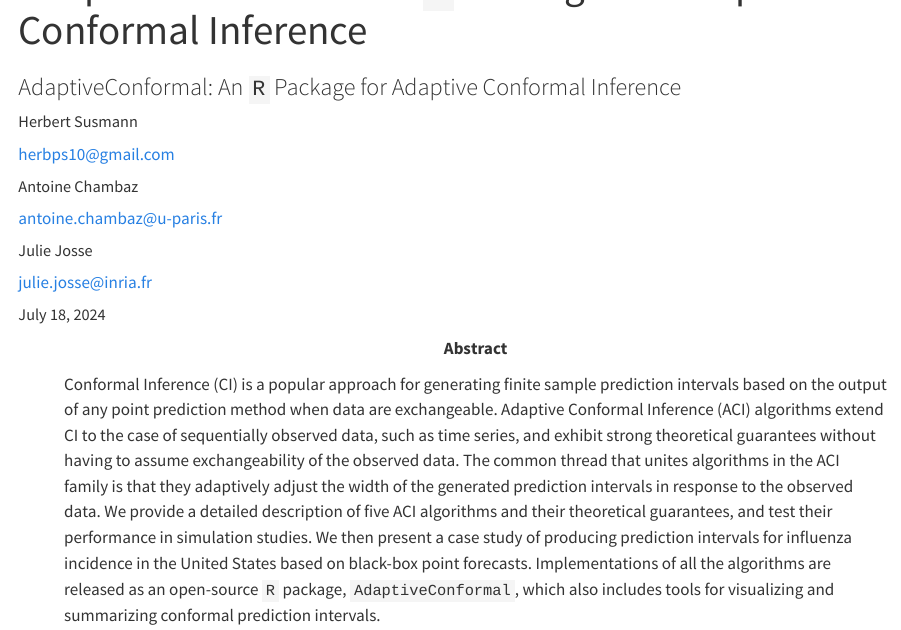
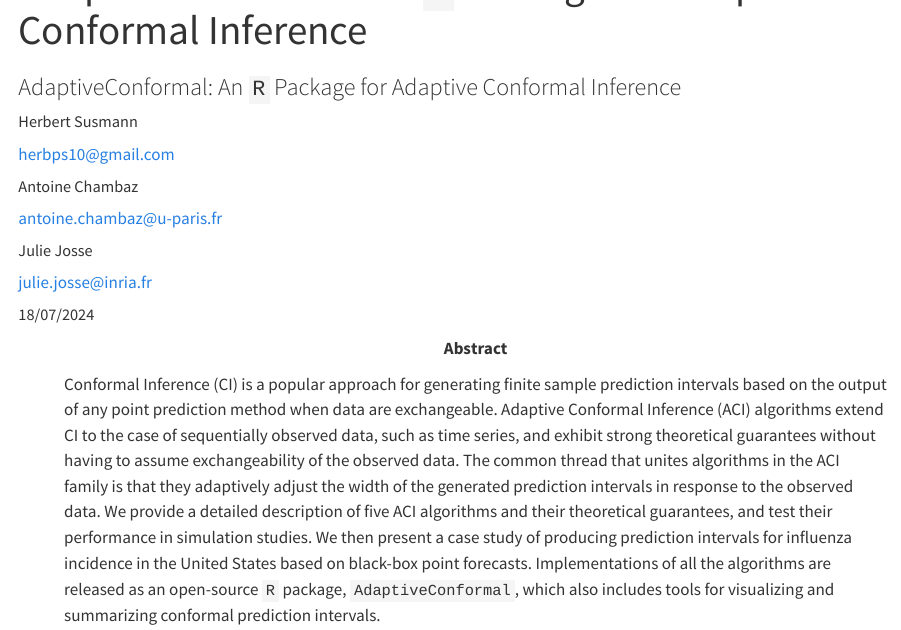
Before and after one commit to computorg/published-202407-susmann-adaptive-conformal, a Quarto document (published-202407-susmann-adaptive-conformal.qmd): the page in a window 1100 px wide, from 60 px down. Rendered offline with R 4.5, knitr and Pandoc in place of Quarto, with nearby package versions; drawn as R Markdown's standard HTML page in place of the format the file asks for; some code elsewhere in the file could not run offline; long lines of code are wrapped.

Commit message:
update metadata

```diff
--- a/published-202407-susmann-adaptive-conformal.qmd
+++ b/published-202407-susmann-adaptive-conformal.qmd
@@ -25,7 +25,7 @@ author:
     affiliations:
       - name: Inria PreMeDICaL team, Idesp, Université de Montpellier
         url: https://team.inria.fr/premedical/
-date: last-modified
+date: 18/07/2024
 date-modified: last-modified
 description: |
   Conformal Inference (CI) is a popular approach for generating finite sample prediction intervals based on the output of any point prediction method when data are exchangeable. Adaptive Conformal Inference (ACI) algorithms extend CI to the case of sequentially observed data, such as time series, and exhibit strong theoretical guarantees without having to assume exchangeability of the observed data. The common thread that unites algorithms in the ACI family is that they adaptively adjust the width of the generated prediction intervals in response to the observed data. We provide a detailed description of five ACI algorithms and their theoretical guarantees, and test their performance in simulation studies. We then present a case study of producing prediction intervals for influenza incidence in the United States based on black-box point forecasts. Implementations of all the algorithms are released as an open-source `R` package, `AdaptiveConformal`, which also includes tools for visualizing and summarizing conformal prediction intervals.
@@ -35,7 +35,7 @@ keywords: [Conformal inference, Adaptive conformal inference, time series, R]
 citation:
   type: article-journal
   container-title: "Computo"
-  doi: "xxxx"
+  doi: "10.57750/edan-5f53"
   url: https://computo.sfds.asso.fr/template-computo-quarto
   publisher: "Société Française de Statistique"
   issn: "2824-7795"
```
